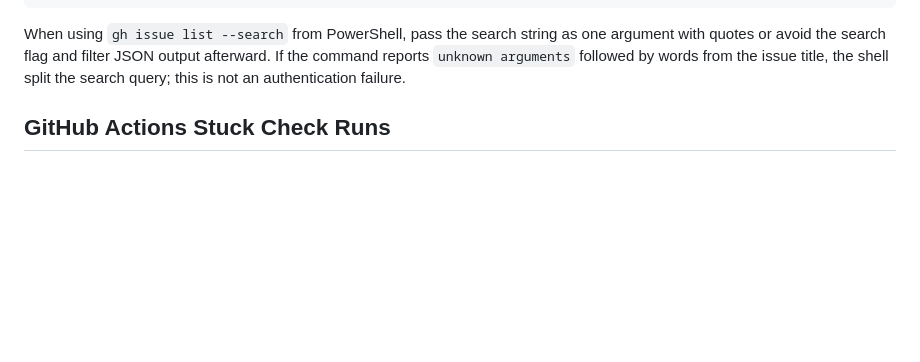
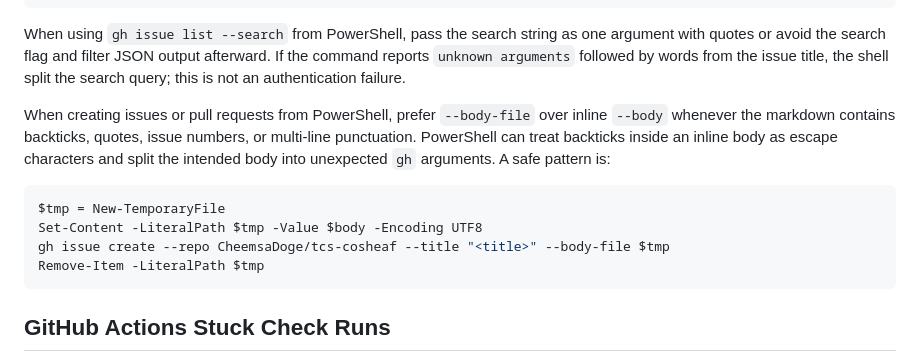
Before and after one commit to CheemsaDoge/tcs-cosheaf, a Markdown page: docs/OPERATOR_NOTES.md, the part around the change. Drawn GitHub-style; blank space fills up the shorter version.

````diff
--- a/docs/OPERATOR_NOTES.md
+++ b/docs/OPERATOR_NOTES.md
@@ -93,6 +93,19 @@ one argument with quotes or avoid the search flag and filter JSON output
 afterward. If the command reports `unknown arguments` followed by words from
 the issue title, the shell split the search query; this is not an
 authentication failure.
+
+When creating issues or pull requests from PowerShell, prefer `--body-file`
+over inline `--body` whenever the markdown contains backticks, quotes, issue
+numbers, or multi-line punctuation. PowerShell can treat backticks inside an
+inline body as escape characters and split the intended body into unexpected
+`gh` arguments. A safe pattern is:
+
+```powershell
+$tmp = New-TemporaryFile
+Set-Content -LiteralPath $tmp -Value $body -Encoding UTF8
+gh issue create --repo CheemsaDoge/tcs-cosheaf --title "<title>" --body-file $tmp
+Remove-Item -LiteralPath $tmp
+```
 
 ## GitHub Actions Stuck Check Runs
 
````
Also changed, not shown: docs/CODEX_STATE_AUDIT.md (+2 -2 lines).
